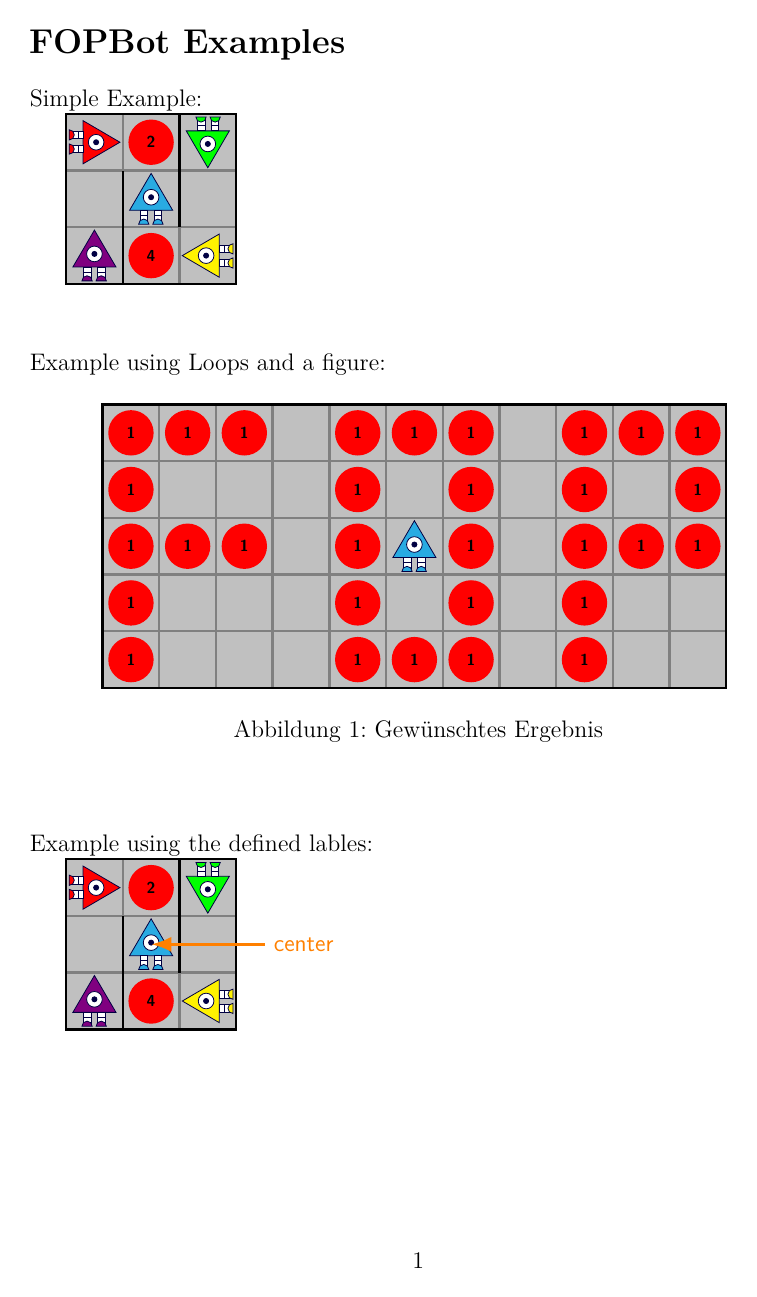
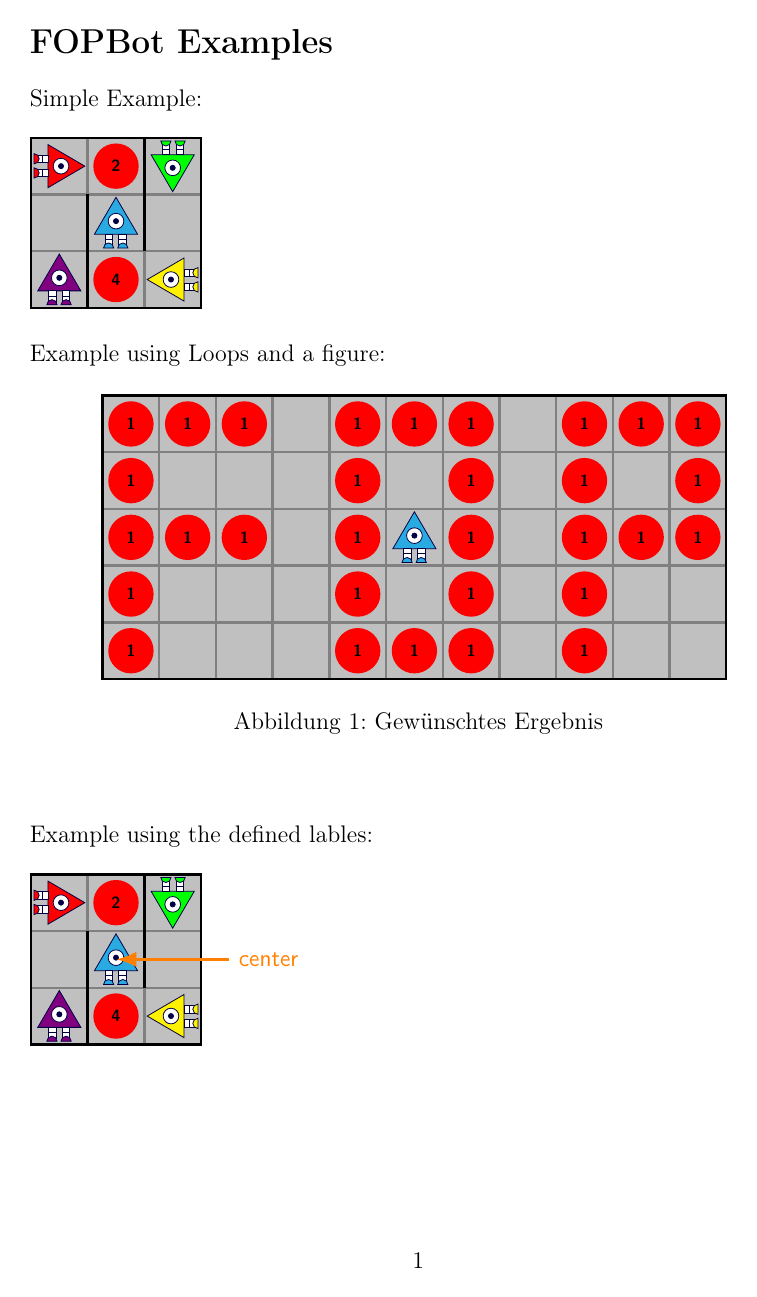
Before and after one commit to Rdeisenroth/FOPBot-Latex-Package, a LaTeX problem sheet (Example/FOPBotExample.tex, which reads FOPBot.sty): page 1 of 3. Compiled offline with pdfLaTeX.

Commit message:
Refactoring - Remove unnecessary dependencies - Use unique variable names - Improve Spacing on Example - Ignore Build Files

```diff
--- a/Example/FOPBotExample.tex
+++ b/Example/FOPBotExample.tex
@@ -4,19 +4,20 @@
     ngerman,
     leqno
     ]{article}
-\usepackage[utf8]{inputenc}
+
+% Packages
 \usepackage[T1]{fontenc}
 \usepackage[ngerman]{babel}
-\usepackage{tikz}
-\usepackage{xifthen}
-\usepackage{lmodern}
-\usetikzlibrary{patterns, shapes, intersections, arrows, math, decorations,decorations.pathreplacing, decorations.pathmorphing, positioning, calc, automata, chains,matrix, arrows.meta, , shadows.blur, shapes.symbols, backgrounds}
 \usepackage{../FOPBot}
+\setlength{\parindent}{0pt}
+
 \begin{document}
+
+% Begin of Example
 \section*{FOPBot Examples}
-Simple Example:
+Simple Example: \bigskip
 \begin{FOPBotWorld}{3}{3}
-    % Walls (Since Noce anchors are for some reason not as exact we use coordinates)
+    % Walls (Since Node anchors are for some reason not as exact we use coordinates)
     \draw[very thick] (.5,-.5) -- (.5,1.5);
     \draw[very thick] (1.5,.5) -- (1.5,2.5);
     % Coins
@@ -30,7 +31,7 @@ Simple Example:
     \path (2,0) pic[rotate=90] {Trianglebot=yellow};
     \path (0,0) pic[] {Trianglebot=violet};
 \end{FOPBotWorld}
-\vspace{1cm}\\
+\bigskip\par
 Example using Loops and a figure:
 \begin{figure}[h]
     \centering
@@ -75,9 +76,9 @@ Example using Loops and a figure:
     \caption{Gewünschtes Ergebnis}
 \end{figure}
 \vspace{1cm}\\
-Example using the defined lables:
+Example using the defined lables: \bigskip
 \begin{FOPBotWorld}{3}{3}
-    % Walls (Since Noce anchors are for some reason not as exact we use coordinates)
+    % Walls (Since Node anchors are for some reason not as exact we use coordinates)
     \draw[very thick] (.5,-.5) -- (.5,1.5);
     \draw[very thick] (1.5,.5) -- (1.5,2.5);
     % Coins
--- a/FOPBot.sty
+++ b/FOPBot.sty
@@ -1,122 +1,131 @@
 \NeedsTeXFormat{LaTeX2e}[2014/08/21]
-\ProvidesPackage{FOPBot}[2020/12/10 FOP-Bot LaTeX Package]
+\ProvidesPackage{FOPBot}[2021/09/18 FOP-Bot LaTeX Package]
 
-% Made by Ruben Deisenroth, 2020
+% Made by Ruben Deisenroth, created in 2020
 % Available at https://github.com/Rdeisenroth/FOPBot-Latex-Package
 
-\usepackage{tikz}
-\usetikzlibrary{patterns, shapes, intersections, arrows, math, decorations,decorations.pathreplacing, decorations.pathmorphing, positioning, calc, automata, chains,matrix, arrows.meta, , shadows.blur, shapes.symbols, backgrounds}
+\RequirePackage{pgfkeys, tikz, xcolor}
+\usetikzlibrary{shapes, arrows.meta, shadows.blur, backgrounds}
 
-\definecolor{FBlightgray}{RGB}{192, 192, 192}
-\definecolor{FBdarkgray}{RGB}{128, 128, 128}
-\definecolor{botblue}{RGB}{41, 171, 226}
-\definecolor{botdarkblue}{RGB}{1, 0, 66}
-\definecolor{tetrisorangeborder}{RGB}{255, 179, 128}
-\definecolor{tetrislightorange}{RGB}{255, 143, 64}
-\definecolor{tetrisdarkorange}{RGB}{255, 103, 1}
-\definecolor{tetrisgray}{RGB}{102, 102, 102}
-\definecolor{chessdarkgray}{RGB}{64,64,64}
+\newcommand{\@fopbot@color@define}[3]{%
+    \@ifundefined{\string\color@#1}{%
+        \definecolor{#1}{#2}{#3}%
+    }{%
+        \PackageWarning{FOPBot}{Color #1 is a reserved color for the FOPBot package and should not be overwritten.}}%
+}
+
+\@fopbot@color@define{fopbot@lightgray}{RGB}{192, 192, 192}
+\@fopbot@color@define{fopbot@dark_gray}{RGB}{128, 128, 128}
+\@fopbot@color@define{fopbot@bot_blue}{RGB}{41, 171, 226}
+\@fopbot@color@define{fopbot@bot_dark_blue}{RGB}{1, 0, 66}
+\@fopbot@color@define{fopbot@tetris_orange_border}{RGB}{255, 179, 128}
+\@fopbot@color@define{fopbot@tetris_light_orange}{RGB}{255, 143, 64}
+\@fopbot@color@define{fopbot@tetris_dark_orange}{RGB}{255, 103, 1}
+\@fopbot@color@define{fopbot@tetris_gray}{RGB}{102, 102, 102}
+\@fopbot@color@define{fopbot@chess_dark_gray}{RGB}{64,64,64}
 
 % Definition der FOPBotWorld-Umgebung
 
 \newenvironment{FOPBotWorld}[2]{
+    % Constants
     \def\tilesize{1cm}
-
-    %Makros
-    \newcommand*\setcoin[3]{\expandafter\xdef\csname C-##1-##2-\endcsname{##3}}
-    \newcommand*\getcoin[2]{\csname C-##1-##2-\endcsname}
-    \newcommand{\putcoin}[3]{
-        \expandafter \ifx \csname C-##1-##2-\endcsname \relax
-            \expandafter\xdef\csname C-##1-##2-\endcsname{##3}
-        \else
-            \def\temp{\the\numexpr \getcoin{##1}{##2} + ##3\relax}
-            \expandafter\xdef\csname C-##1-##2-\endcsname{\temp}
-        \fi
-    }
     \def\worldwidth{#1}
     \def\worldheight{#2}
 
+    %Makros
+    \newcommand*\setcoin[3]{\expandafter\xdef \csname fopbot@C-##1-##2-\endcsname{##3}}
+    \newcommand*\getcoin[2]{\csname fopbot@C-##1-##2-\endcsname}
+    \newcommand{\putcoin}[3]{%
+        \expandafter \ifx  \csname fopbot@C-##1-##2-\endcsname \relax%
+            \expandafter\xdef \csname fopbot@C-##1-##2-\endcsname{##3}%
+        \else%
+            \def\temp{\the\numexpr\getcoin{##1}{##2} + ##3\relax}%
+            \expandafter\xdef \csname fopbot@C-##1-##2-\endcsname{\temp}%
+        \fi%
+    }
+
     % Icons
     \tikzset{
-        pics/Coin/.style={code={
-                        \path[draw=none, semithick, fill=red] (0,0) circle (.4cm) node[font=\scriptsize\sffamily\bfseries]{##1};
+        pics/Coin/.style={code={%
+                        \path[draw=none, semithick, fill=red] (0,0) circle (.4cm) node[font=\scriptsize\sffamily\bfseries]{##1};%
                     }},
         pics/Coin/.default=1,
-        pics/Trianglebot/.style={code={
+        pics/Trianglebot/.style={code={%
                         %\draw (-.5,-.5) rectangle (.5,.5);
                         %Triangle
-            \draw[draw=botdarkblue,fill=##1]
+                        \draw[draw=fopbot@bot_dark_blue,fill=##1]
                         (-.38,-.2) coordinate (c1) --
                         (.38,-.2) coordinate (c2) --
                         (0, .45) coordinate (c3) -- cycle;
-            \draw[fill=white,draw=botdarkblue] (0,.03) circle (1.38mm) coordinate (cc);
-            \draw[fill=botdarkblue,draw=botdarkblue] (cc) circle (1.28pt);
+                        \draw[fill=white,draw=fopbot@bot_dark_blue] (0,.03) circle (1.38mm) coordinate (cc);
+                        \draw[fill=fopbot@bot_dark_blue,draw=fopbot@bot_dark_blue] (cc) circle (1.28pt);
                         %Legs
-            \draw[fill=white,draw=botdarkblue] (-.195,-.2) rectangle (-.06,-.29);
-            \draw[fill=white,draw=botdarkblue] (-.195,-.29) rectangle (-.06,-.4);
-            \draw[fill=white,draw=botdarkblue] (.185,-.2) rectangle (.05,-.29);
-            \draw[fill=white,draw=botdarkblue] (.185,-.29) rectangle (.05,-.4);
+                        \draw[fill=white,draw=fopbot@bot_dark_blue] (-.195,-.2) rectangle (-.06,-.29);
+                        \draw[fill=white,draw=fopbot@bot_dark_blue] (-.195,-.29) rectangle (-.06,-.4);
+                        \draw[fill=white,draw=fopbot@bot_dark_blue] (.185,-.2) rectangle (.05,-.29);
+                        \draw[fill=white,draw=fopbot@bot_dark_blue] (.185,-.29) rectangle (.05,-.4);
                         %Feet
-            \draw[fill=##1,draw=botdarkblue](-.04, -.445) arc(0:180:.09) --cycle;
-            \draw[fill=##1,draw=botdarkblue](.21, -.445) arc(0:180:.09) --cycle;
+                        \draw[fill=##1,draw=fopbot@bot_dark_blue](-.04, -.445) arc(0:180:.09) --cycle;
+                        \draw[fill=##1,draw=fopbot@bot_dark_blue](.21, -.445) arc(0:180:.09) --cycle;
                     }},
-        pics/Trianglebot/.default={botblue},
-        pics/Tetrisbot/.style={code={
+        pics/Trianglebot/.default={fopbot@bot_blue},
+        pics/Tetrisbot/.style={code={%
+                        % TODO: Better Argument Parsing
                         \edef\temp{##1}
-            %blue
+                        % blue
                         \edef\tempp{blue}
                         \ifx \temp \tempp
-                \definecolor{tetrisborder}{RGB}{128, 179, 255}
-                \definecolor{tetrisupper}{RGB}{65, 141, 255}
-                \definecolor{tetrislower}{RGB}{0, 102, 255}
+                            \definecolor{fopbot@tmp@tetrisborder}{RGB}{128, 179, 255}
+                            \definecolor{fopbot@tmp@tetrisupper}{RGB}{65, 141, 255}
+                            \definecolor{fopbot@tmp@tetrislower}{RGB}{0, 102, 255}
                         \else
                             % aqua
                             \edef\tempp{aqua}
                             \ifx \temp \tempp
-                    \definecolor{tetrisborder}{RGB}{128, 230, 255}
-                    \definecolor{tetrisupper}{RGB}{65, 217, 255}
-                    \definecolor{tetrislower}{RGB}{0, 204, 255}
+                                \definecolor{fopbot@tmp@tetrisborder}{RGB}{128, 230, 255}
+                                \definecolor{fopbot@tmp@tetrisupper}{RGB}{65, 217, 255}
+                                \definecolor{fopbot@tmp@tetrislower}{RGB}{0, 204, 255}
                             \else
                                 % green
                                 \edef\tempp{green}
                                 \ifx \temp \tempp
-                        \definecolor{tetrisborder}{RGB}{128, 234, 128}
-                        \definecolor{tetrisupper}{RGB}{65, 223, 65}
-                        \definecolor{tetrislower}{RGB}{0, 212, 0}
+                                    \definecolor{fopbot@tmp@tetrisborder}{RGB}{128, 234, 128}
+                                    \definecolor{fopbot@tmp@tetrisupper}{RGB}{65, 223, 65}
+                                    \definecolor{fopbot@tmp@tetrislower}{RGB}{0, 212, 0}
                                 \else
                                     % purple
                                     \edef\tempp{purple}
                                     \ifx \temp \tempp
-                            \definecolor{tetrisborder}{RGB}{184, 155, 228}
-                            \definecolor{tetrisupper}{RGB}{149, 106, 214}
-                            \definecolor{tetrislower}{RGB}{113, 55, 200}
+                                        \definecolor{fopbot@tmp@tetrisborder}{RGB}{184, 155, 228}
+                                        \definecolor{fopbot@tmp@tetrisupper}{RGB}{149, 106, 214}
+                                        \definecolor{fopbot@tmp@tetrislower}{RGB}{113, 55, 200}
                                     \else
                                         % red
                                         \edef\tempp{red}
                                         \ifx \temp \tempp
-                                \definecolor{tetrisborder}{RGB}{255, 128, 128}
-                                \definecolor{tetrisupper}{RGB}{255, 64, 64}
-                                \definecolor{tetrislower}{RGB}{255, 0, 0}
+                                            \definecolor{fopbot@tmp@tetrisborder}{RGB}{255, 128, 128}
+                                            \definecolor{fopbot@tmp@tetrisupper}{RGB}{255, 64, 64}
+                                            \definecolor{fopbot@tmp@tetrislower}{RGB}{255, 0, 0}
                                         \else
                                             % yellow
                                             \edef\tempp{yellow}
                                             \ifx \temp \tempp
-                                    \definecolor{tetrisborder}{RGB}{255, 230, 128}
-                                    \definecolor{tetrisupper}{RGB}{255, 217, 64}
-                                    \definecolor{tetrislower}{RGB}{255, 204, 0}
+                                                \definecolor{fopbot@tmp@tetrisborder}{RGB}{255, 230, 128}
+                                                \definecolor{fopbot@tmp@tetrisupper}{RGB}{255, 217, 64}
+                                                \definecolor{fopbot@tmp@tetrislower}{RGB}{255, 204, 0}
                                             \else
-                                \definecolor{tetrisborder}{RGB}{255, 179, 128}
-                                \definecolor{tetrisupper}{RGB}{255, 143, 64}
-                                \definecolor{tetrislower}{RGB}{255, 103, 1}
+                                                \definecolor{fopbot@tmp@tetrisborder}{RGB}{255, 179, 128}
+                                                \definecolor{fopbot@tmp@tetrisupper}{RGB}{255, 143, 64}
+                                                \definecolor{fopbot@tmp@tetrislower}{RGB}{255, 103, 1}
                                             \fi
                                         \fi
                                     \fi
                                 \fi
                             \fi
                         \fi
-            \draw[draw=tetrisborder, ultra thick, bottom color=tetrislower, top color = tetrisupper] ([xshift=.8pt,yshift=.8pt]-.425,-.425) rectangle ([xshift=-.8pt,yshift=-.8pt].425,.425);
-            \draw[draw=tetrisborder, thick,fill=white] (0,.1) circle (2mm);
-            \draw[draw=none,fill=tetrisgray] (0,.185) circle (.55mm);
+                        \draw[draw=fopbot@tmp@tetrisborder, ultra thick, bottom color=fopbot@tmp@tetrislower, top color = fopbot@tmp@tetrisupper] ([xshift=.8pt,yshift=.8pt]-.425,-.425) rectangle ([xshift=-.8pt,yshift=-.8pt].425,.425);
+                        \draw[draw=fopbot@tmp@tetrisborder, thick,fill=white] (0,.1) circle (2mm);
+                        \draw[draw=none,fill=fopbot@tetris_gray] (0,.185) circle (.55mm);
                     }},
         pics/Tetrisbot/.default={orange},
     }
@@ -132,7 +141,7 @@
             \foreach \x in {0,...,\the\numexpr\worldwidth - 1\relax}{
                     \foreach \y in {0,...,\the\numexpr\worldheight - 1\relax}{
                             \setcoin{\x}{\y}{0} % Reset Coins from previous worlds
-                            \node[draw=FBdarkgray,fill=FBlightgray,minimum width=\tilesize,minimum height=\tilesize, inner sep=0pt,anchor=center,very thick] (n-\x-\y) at (0cm + \tilesize * \x ,0cm + \tilesize * \y ){};
+                            \node[draw=fopbot@dark_gray,fill=fopbot@lightgray,minimum width=\tilesize,minimum height=\tilesize, inner sep=0pt,anchor=center,very thick] (n-\x-\y) at (0cm + \tilesize * \x ,0cm + \tilesize * \y ){};
                         }
                 }
         \end{pgfonlayer}
@@ -143,11 +152,11 @@
             \foreach \x in {0,...,\the\numexpr\worldwidth - 1\relax}{
                     \foreach \y in {0,...,\the\numexpr\worldheight - 1\relax}{
                             %\def\temp{\getcoin{\x}{\y}}
-                            \expandafter \ifx \csname C-\x-\y-\endcsname \relax
+                            \expandafter \ifx  \csname fopbot@C-\x-\y-\endcsname \relax
                                 % Do not draw Coin
                             \else
-                                \ifnum \csname C-\x-\y-\endcsname > 0
-                                    \path (\x,\y) pic {Coin={\csname C-\x-\y-\endcsname}};
+                                \ifnum  \csname fopbot@C-\x-\y-\endcsname > 0
+                                    \path (\x,\y) pic {Coin={ \csname fopbot@C-\x-\y-\endcsname}};
                                 \fi
                             \fi
 
```
Also changed, not shown: Example/FOPBotExample.pdf (deleted), Example/FOPBotExample.tex (20 more changed lines), 1 other file. Lines whose indentation alone changed are shown as unchanged.
